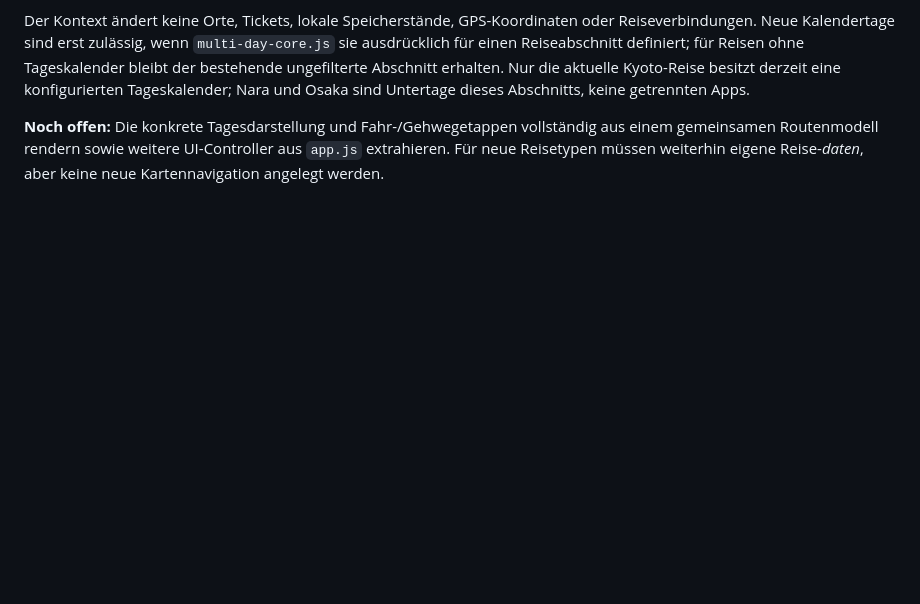
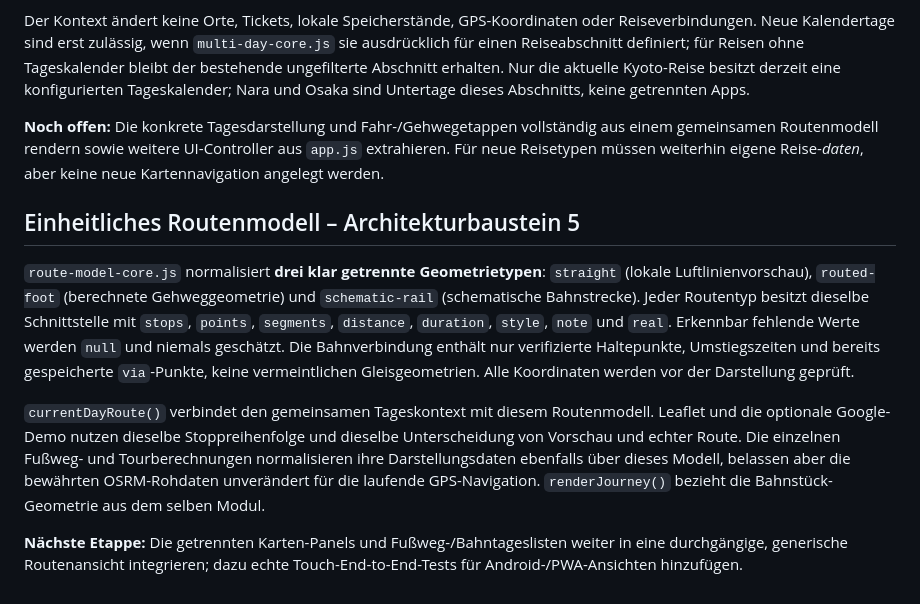
Before and after one commit to CobraChris/meine-livekarte, a Markdown page: ARCHITECTURE.md, the part around the change. Rendered like a GitHub page; blank space fills up the shorter version.

Commit message:
Render day, walking, tour and rail from normalized route data

```diff
--- a/ARCHITECTURE.md
+++ b/ARCHITECTURE.md
@@ -126,3 +126,27 @@ vollständig aus einem gemeinsamen Routenmodell rendern sowie weitere
 UI-Controller aus `app.js` extrahieren. Für neue Reisetypen
 müssen weiterhin eigene Reise-*daten*, aber keine neue Kartennavigation
 angelegt werden.
+
+## Einheitliches Routenmodell – Architekturbaustein 5
+
+`route-model-core.js` normalisiert **drei klar getrennte Geometrietypen**:
+`straight` (lokale Luftlinienvorschau), `routed-foot` (berechnete
+Gehweggeometrie) und `schematic-rail` (schematische Bahnstrecke).
+Jeder Routentyp besitzt dieselbe Schnittstelle mit `stops`, `points`,
+`segments`, `distance`, `duration`, `style`, `note` und `real`.
+Erkennbar fehlende Werte werden `null` und niemals geschätzt.
+Die Bahnverbindung enthält nur verifizierte Haltepunkte, Umstiegszeiten und
+bereits gespeicherte `via`-Punkte, keine vermeintlichen Gleisgeometrien.
+Alle Koordinaten werden vor der Darstellung geprüft.
+
+`currentDayRoute()` verbindet den gemeinsamen Tageskontext mit diesem
+Routenmodell. Leaflet und die optionale Google-Demo nutzen dieselbe
+Stoppreihenfolge und dieselbe Unterscheidung von Vorschau und echter Route.
+Die einzelnen Fußweg- und Tourberechnungen normalisieren ihre
+Darstellungsdaten ebenfalls über dieses Modell, belassen aber die
+bewährten OSRM-Rohdaten unverändert für die laufende GPS-Navigation.
+`renderJourney()` bezieht die Bahnstück-Geometrie aus dem selben Modul.
+
+**Nächste Etappe:** Die getrennten Karten-Panels und Fußweg-/Bahntageslisten
+weiter in eine durchgängige, generische Routenansicht integrieren; dazu
+echte Touch-End-to-End-Tests für Android-/PWA-Ansichten hinzufügen.
```
